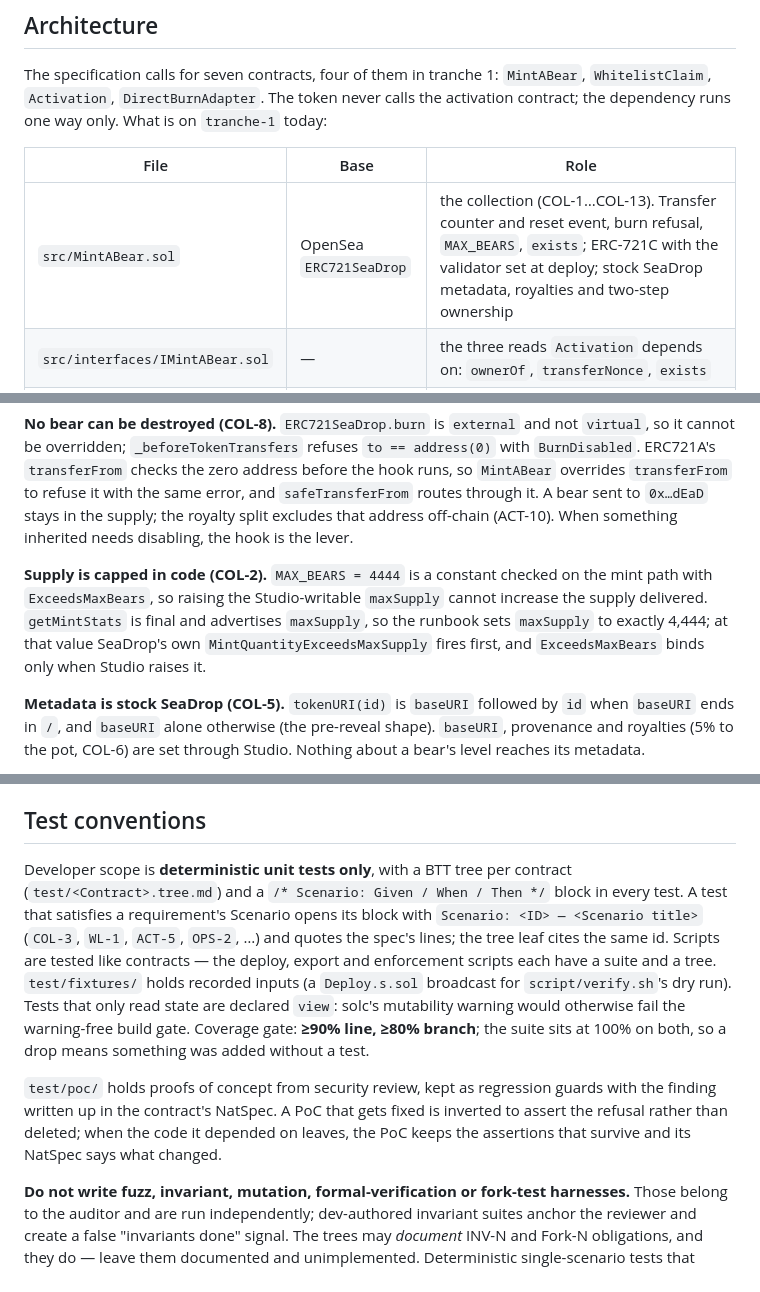
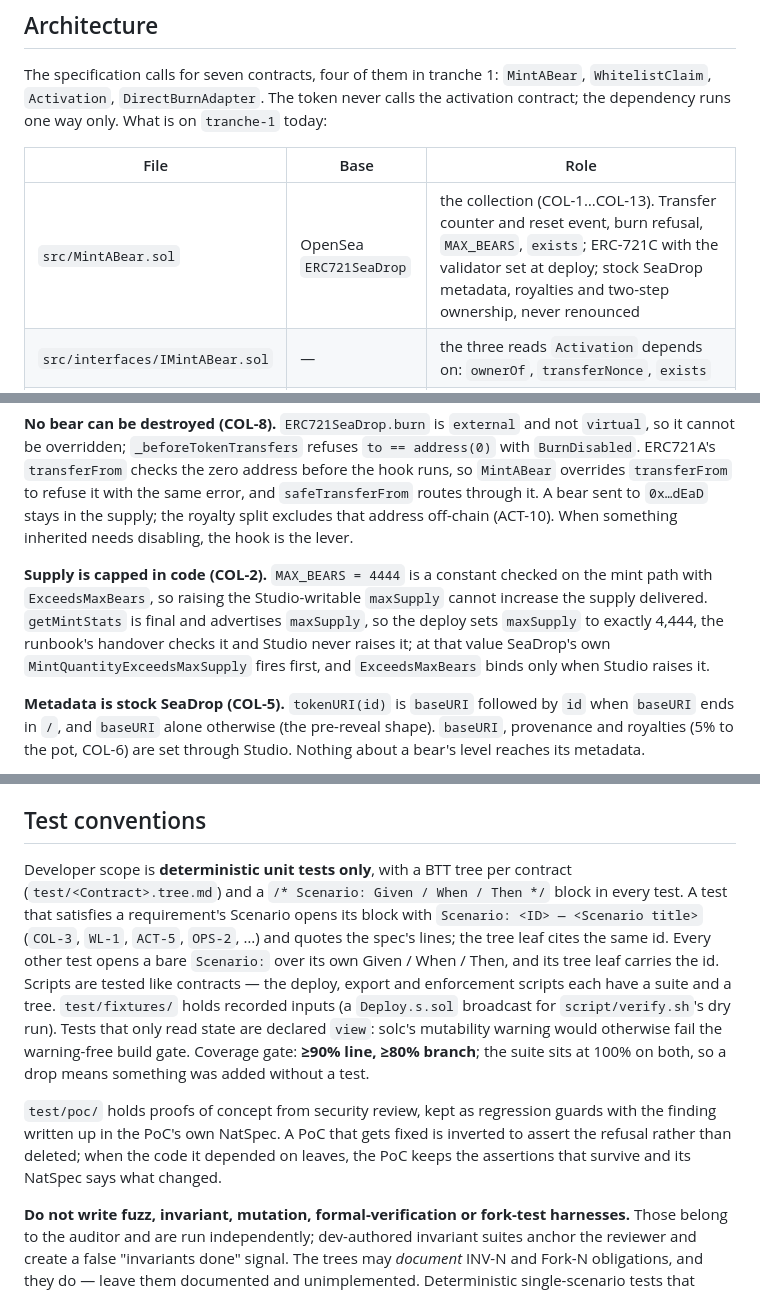
Before and after one commit to Calea-Digital/robinhood_nfts, a Markdown page: CLAUDE.md, 3 parts joined by grey strips. GitHub-like rendering.

Commit message:
Docs: MintABear passages follow the reviewed code (MNT-107, NONE)
Ownership is never renounced; the deploy sets maxSupply and the handover
checks it, and the runbook says never to raise it; tests other than a
Scenario's own open a bare Scenario:; a PoC's finding lives in its NatSpec.

Co-Authored-By: Claude Opus 5.5 (1M context) <noreply@anthropic.com>

```diff
--- a/CLAUDE.md
+++ b/CLAUDE.md
@@ -26,7 +26,7 @@ The specification calls for seven contracts, four of them in tranche 1: `MintABe
 
 | File | Base | Role |
 |---|---|---|
-| `src/MintABear.sol` | OpenSea `ERC721SeaDrop` | the collection (COL-1…COL-13). Transfer counter and reset event, burn refusal, `MAX_BEARS`, `exists`; ERC-721C with the validator set at deploy; stock SeaDrop metadata, royalties and two-step ownership |
+| `src/MintABear.sol` | OpenSea `ERC721SeaDrop` | the collection (COL-1…COL-13). Transfer counter and reset event, burn refusal, `MAX_BEARS`, `exists`; ERC-721C with the validator set at deploy; stock SeaDrop metadata, royalties and two-step ownership, never renounced |
 | `src/interfaces/IMintABear.sol` | — | the three reads `Activation` depends on: `ownerOf`, `transferNonce`, `exists` |
 | `src/WhitelistClaim.sol` | Solady `Ownable`, `EIP712`, `ECDSA` | the whitelist registry (WL-1, WL-3…WL-5): 1,000 allocations claimed with an EIP-712 voucher from MINT's eligibility signer, two per wallet and two per account, inside the campaign window; `claimants(offset, limit)` is the export to the Studio allowlist |
 | `src/Activation.sol` | Solady `Ownable` | the level record (ACT-1…ACT-6, ACT-9…ACT-14): token-agnostic — no $MNTD reference, moves no tokens; one `crediter` calls `credit(tokenId, burner, amount, nonce, ref)`, accepted only while `burner` owns the bear at the counter value `nonce`; thresholds (base units) and weights (basis 100) fixed in the constructor; `weightOf`, `snapshot`, the Status link, pause, and `renounceOwnership` refused while paused |
@@ -40,7 +40,7 @@ The specification calls for seven contracts, four of them in tranche 1: `MintABe
 
 **No bear can be destroyed (COL-8).** `ERC721SeaDrop.burn` is `external` and not `virtual`, so it cannot be overridden; `_beforeTokenTransfers` refuses `to == address(0)` with `BurnDisabled`. ERC721A's `transferFrom` checks the zero address before the hook runs, so `MintABear` overrides `transferFrom` to refuse it with the same error, and `safeTransferFrom` routes through it. A bear sent to `0x…dEaD` stays in the supply; the royalty split excludes that address off-chain (ACT-10). When something inherited needs disabling, the hook is the lever.
 
-**Supply is capped in code (COL-2).** `MAX_BEARS = 4444` is a constant checked on the mint path with `ExceedsMaxBears`, so raising the Studio-writable `maxSupply` cannot increase the supply delivered. `getMintStats` is final and advertises `maxSupply`, so the runbook sets `maxSupply` to exactly 4,444; at that value SeaDrop's own `MintQuantityExceedsMaxSupply` fires first, and `ExceedsMaxBears` binds only when Studio raises it.
+**Supply is capped in code (COL-2).** `MAX_BEARS = 4444` is a constant checked on the mint path with `ExceedsMaxBears`, so raising the Studio-writable `maxSupply` cannot increase the supply delivered. `getMintStats` is final and advertises `maxSupply`, so the deploy sets `maxSupply` to exactly 4,444, the runbook's handover checks it and Studio never raises it; at that value SeaDrop's own `MintQuantityExceedsMaxSupply` fires first, and `ExceedsMaxBears` binds only when Studio raises it.
 
 **Metadata is stock SeaDrop (COL-5).** `tokenURI(id)` is `baseURI` followed by `id` when `baseURI` ends in `/`, and `baseURI` alone otherwise (the pre-reveal shape). `baseURI`, provenance and royalties (5% to the pot, COL-6) are set through Studio. Nothing about a bear's level reaches its metadata.
 
@@ -109,9 +109,9 @@ Three submodules: `lib/forge-std`, `lib/seadrop`, `lib/solady`. After a fresh cl
 
 ## Test conventions
 
-Developer scope is **deterministic unit tests only**, with a BTT tree per contract (`test/<Contract>.tree.md`) and a `/* Scenario: Given / When / Then */` block in every test. A test that satisfies a requirement's Scenario opens its block with `Scenario: <ID> — <Scenario title>` (`COL-3`, `WL-1`, `ACT-5`, `OPS-2`, …) and quotes the spec's lines; the tree leaf cites the same id. Scripts are tested like contracts — the deploy, export and enforcement scripts each have a suite and a tree. `test/fixtures/` holds recorded inputs (a `Deploy.s.sol` broadcast for `script/verify.sh`'s dry run). Tests that only read state are declared `view`: solc's mutability warning would otherwise fail the warning-free build gate. Coverage gate: **≥90% line, ≥80% branch**; the suite sits at 100% on both, so a drop means something was added without a test.
+Developer scope is **deterministic unit tests only**, with a BTT tree per contract (`test/<Contract>.tree.md`) and a `/* Scenario: Given / When / Then */` block in every test. A test that satisfies a requirement's Scenario opens its block with `Scenario: <ID> — <Scenario title>` (`COL-3`, `WL-1`, `ACT-5`, `OPS-2`, …) and quotes the spec's lines; the tree leaf cites the same id. Every other test opens a bare `Scenario:` over its own Given / When / Then, and its tree leaf carries the id. Scripts are tested like contracts — the deploy, export and enforcement scripts each have a suite and a tree. `test/fixtures/` holds recorded inputs (a `Deploy.s.sol` broadcast for `script/verify.sh`'s dry run). Tests that only read state are declared `view`: solc's mutability warning would otherwise fail the warning-free build gate. Coverage gate: **≥90% line, ≥80% branch**; the suite sits at 100% on both, so a drop means something was added without a test.
 
-`test/poc/` holds proofs of concept from security review, kept as regression guards with the finding written up in the contract's NatSpec. A PoC that gets fixed is inverted to assert the refusal rather than deleted; when the code it depended on leaves, the PoC keeps the assertions that survive and its NatSpec says what changed.
+`test/poc/` holds proofs of concept from security review, kept as regression guards with the finding written up in the PoC's own NatSpec. A PoC that gets fixed is inverted to assert the refusal rather than deleted; when the code it depended on leaves, the PoC keeps the assertions that survive and its NatSpec says what changed.
 
 **Do not write fuzz, invariant, mutation, formal-verification or fork-test harnesses.** Those belong to the auditor and are run independently; dev-authored invariant suites anchor the reviewer and create a false "invariants done" signal. The trees may *document* INV-N and Fork-N obligations, and they do — leave them documented and unimplemented. Deterministic single-scenario tests that happen to pin an invariant are in scope.
 
```
Also changed, not shown: README.md (+1 -1 lines), docs/RUNBOOK.md (+4 -0 lines).
